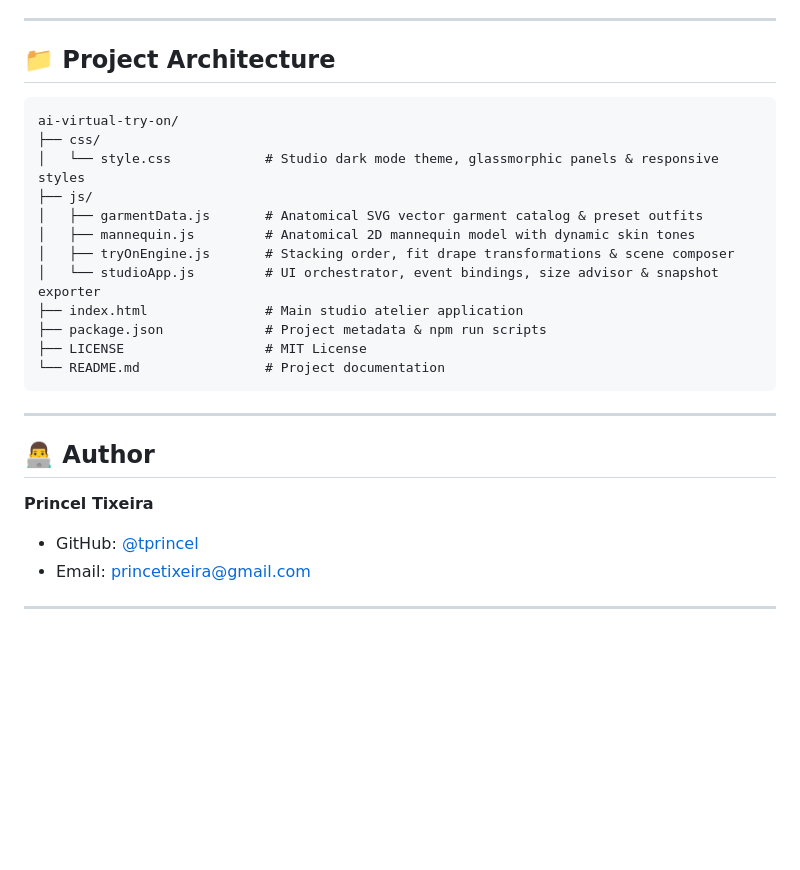
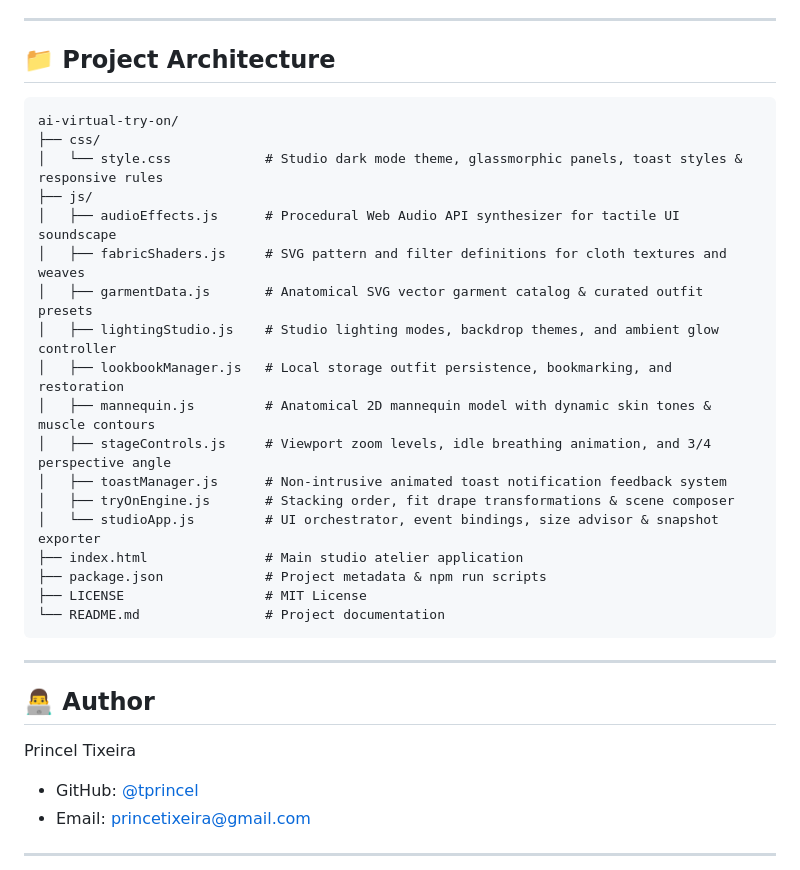
Before and after one commit to tprincel/ai-virtual-try-on, a Markdown page: README.md, the part around one of its changes. GitHub-like rendering; blank space fills up the shorter version.

````diff
--- a/README.md
+++ b/README.md
@@ -62,13 +69,19 @@ Visit [http://localhost:8000](http://localhost:8000) in any modern web browser (
 
 ## 📁 Project Architecture
 
-```
+```text
 ai-virtual-try-on/
 ├── css/
-│   └── style.css            # Studio dark mode theme, glassmorphic panels & responsive styles
+│   └── style.css            # Studio dark mode theme, glassmorphic panels, toast styles & responsive rules
 ├── js/
-│   ├── garmentData.js       # Anatomical SVG vector garment catalog & preset outfits
-│   ├── mannequin.js         # Anatomical 2D mannequin model with dynamic skin tones
+│   ├── audioEffects.js      # Procedural Web Audio API synthesizer for tactile UI soundscape
+│   ├── fabricShaders.js     # SVG pattern and filter definitions for cloth textures and weaves
+│   ├── garmentData.js       # Anatomical SVG vector garment catalog & curated outfit presets
+│   ├── lightingStudio.js    # Studio lighting modes, backdrop themes, and ambient glow controller
+│   ├── lookbookManager.js   # Local storage outfit persistence, bookmarking, and restoration
+│   ├── mannequin.js         # Anatomical 2D mannequin model with dynamic skin tones & muscle contours
+│   ├── stageControls.js     # Viewport zoom levels, idle breathing animation, and 3/4 perspective angle
+│   ├── toastManager.js      # Non-intrusive animated toast notification feedback system
 │   ├── tryOnEngine.js       # Stacking order, fit drape transformations & scene composer
 │   └── studioApp.js         # UI orchestrator, event bindings, size advisor & snapshot exporter
 ├── index.html               # Main studio atelier application
@@ -81,7 +94,8 @@ ai-virtual-try-on/
 
 ## 👨‍💻 Author
 
-**Princel Tixeira**
+Princel Tixeira
+
 - GitHub: [@tprincel](https://github.com/tprincel)
 - Email: [princetixeira@gmail.com](mailto:princetixeira@gmail.com)
 
````
Also changed, not shown: other parts of README.md (+19 -12 lines).
